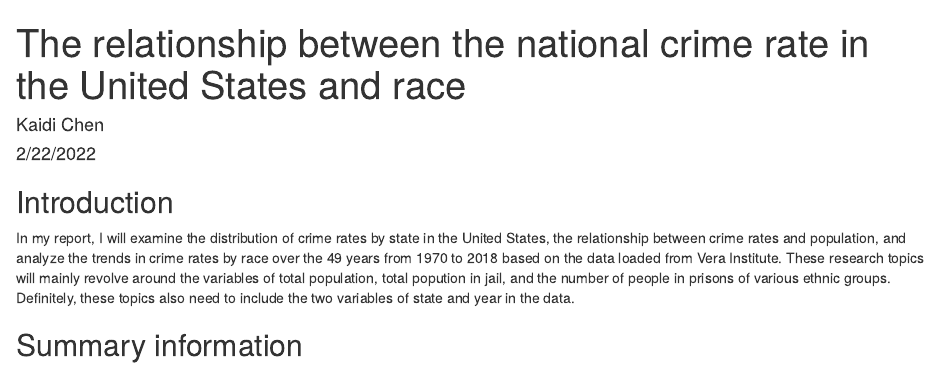
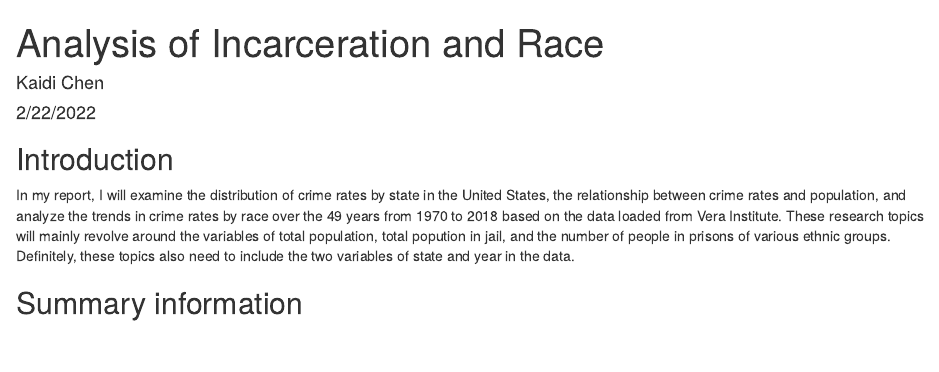
Before and after one commit to info-201a-wi22/a3-KaidiKelsey, an R Markdown document (docs/index.Rmd): the page in a window 1100 px wide, from its top. Rendered offline with R 4.5, knitr and Pandoc, with nearby package versions; some code elsewhere in the file could not run offline.

Commit message:
a3 update

```diff
--- a/docs/index.Rmd
+++ b/docs/index.Rmd
@@ -1,5 +1,5 @@
 ---
-title: "The relationship between the national crime rate in the United States and race"
+title: "Analysis of Incarceration and Race"
 author: "Kaidi Chen"
 date: "2/22/2022"
 output: html_document
```
Also changed, not shown: source/analysis.R (+2 -2 lines), docs/index.Rmd (5 more changed lines), 1 other file.
